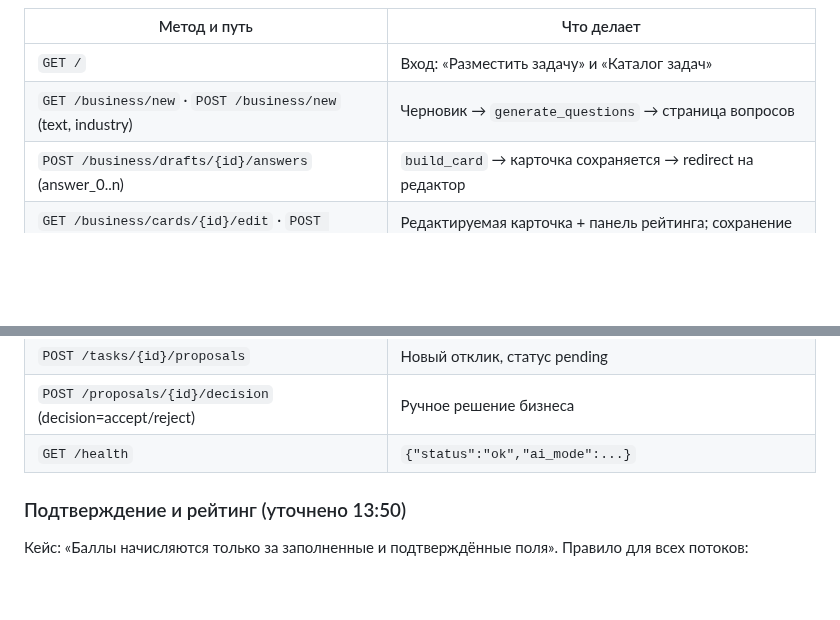
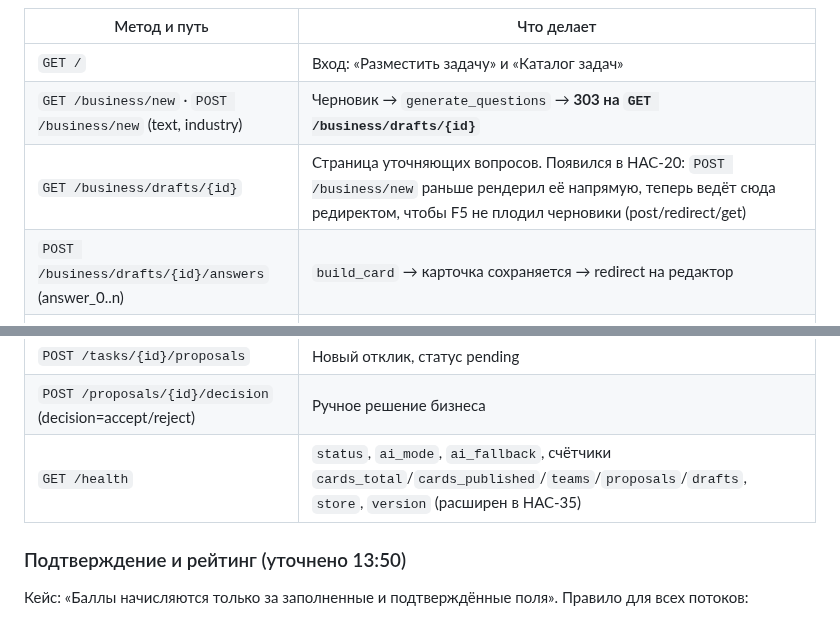
Before and after one commit to BAITC-Hacks/hack-4a84a5e5-taymas-systems, a Markdown page: BRIEF.md, 2 parts joined by grey strips. GitHub-like rendering; blank space fills up the shorter version.

Commit message:
[HAC-24] BRIEF: контракт приведён к коду — маршрут страницы вопросов и расширенный /health
Два расхождения, оба в нашу пользу и оба не были записаны: POST /business/new
теперь отдаёт 303 на GET /business/drafts/{id} (PRG из HAC-20, F5 не плодит
черновики), /health расширен в HAC-35. Контракт обязан описывать то, что есть.

Co-Authored-By: Claude Opus 5 (1M context) <noreply@anthropic.com>

```diff
--- a/BRIEF.md
+++ b/BRIEF.md
@@ -204,7 +204,8 @@ list_teams() · get_team(id) · add_proposal(p) · get_proposal(id) · update_pr
 | Метод и путь | Что делает |
 | --- | --- |
 | `GET /` | Вход: «Разместить задачу» и «Каталог задач» |
-| `GET /business/new` · `POST /business/new` (text, industry) | Черновик → `generate_questions` → страница вопросов |
+| `GET /business/new` · `POST /business/new` (text, industry) | Черновик → `generate_questions` → **303 на `GET /business/drafts/{id}`** |
+| `GET /business/drafts/{id}` | Страница уточняющих вопросов. Появился в HAC-20: `POST /business/new` раньше рендерил её напрямую, теперь ведёт сюда редиректом, чтобы F5 не плодил черновики (post/redirect/get) |
 | `POST /business/drafts/{id}/answers` (answer_0..n) | `build_card` → карточка сохраняется → redirect на редактор |
 | `GET /business/cards/{id}/edit` · `POST /business/cards/{id}/edit` | Редактируемая карточка + панель рейтинга; сохранение = пересчёт |
 | `POST /business/cards/{id}/publish` (confirmed=on) | Подтверждение и публикация |
@@ -212,7 +213,7 @@ list_teams() · get_team(id) · add_proposal(p) · get_proposal(id) · update_pr
 | `GET /tasks/{id}` | Карточка, рейтинг, отклики, форма отклика (team_id, idea, plan, deadline, link), кнопки бизнеса |
 | `POST /tasks/{id}/proposals` | Новый отклик, статус pending |
 | `POST /proposals/{id}/decision` (decision=accept/reject) | Ручное решение бизнеса |
-| `GET /health` | `{"status":"ok","ai_mode":...}` |
+| `GET /health` | `status`, `ai_mode`, `ai_fallback`, счётчики `cards_total`/`cards_published`/`teams`/`proposals`/`drafts`, `store`, `version` (расширен в HAC-35) |
 
 ### Подтверждение и рейтинг (уточнено 13:50)
 
```
